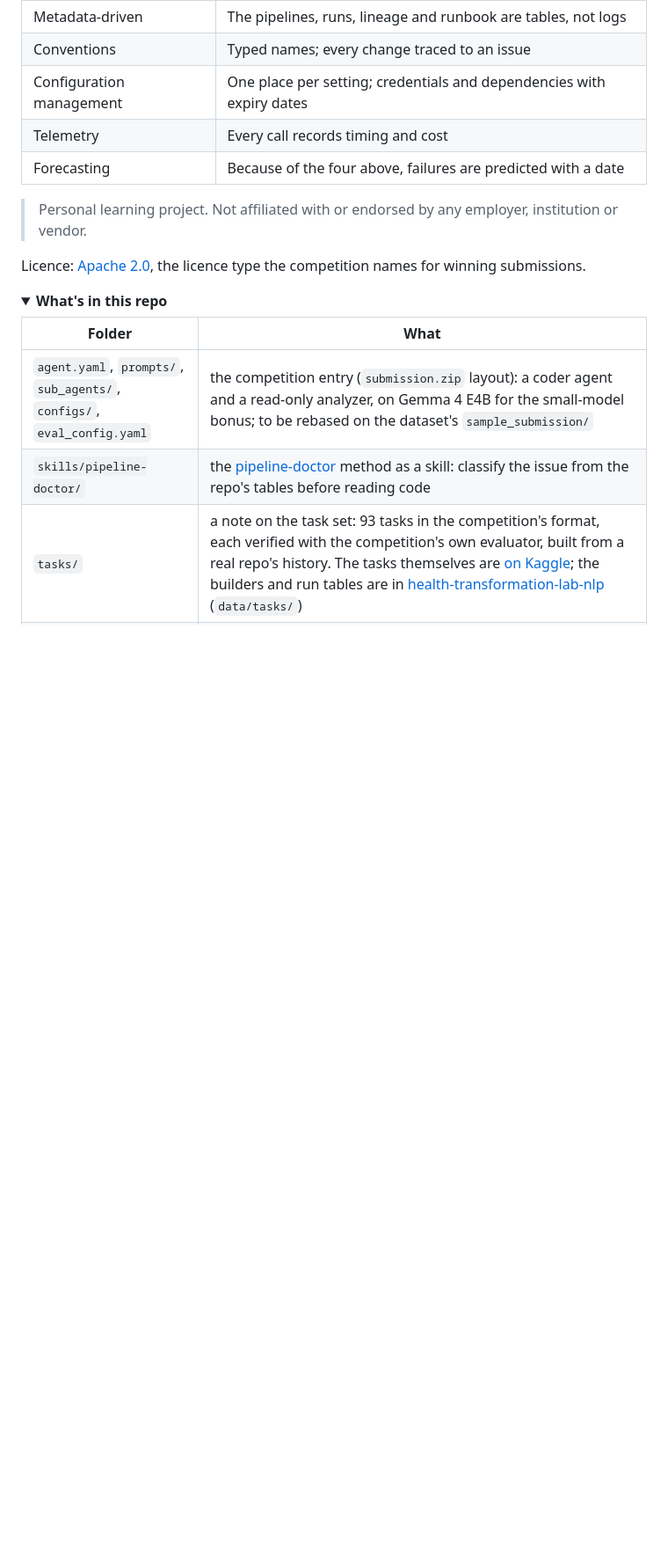
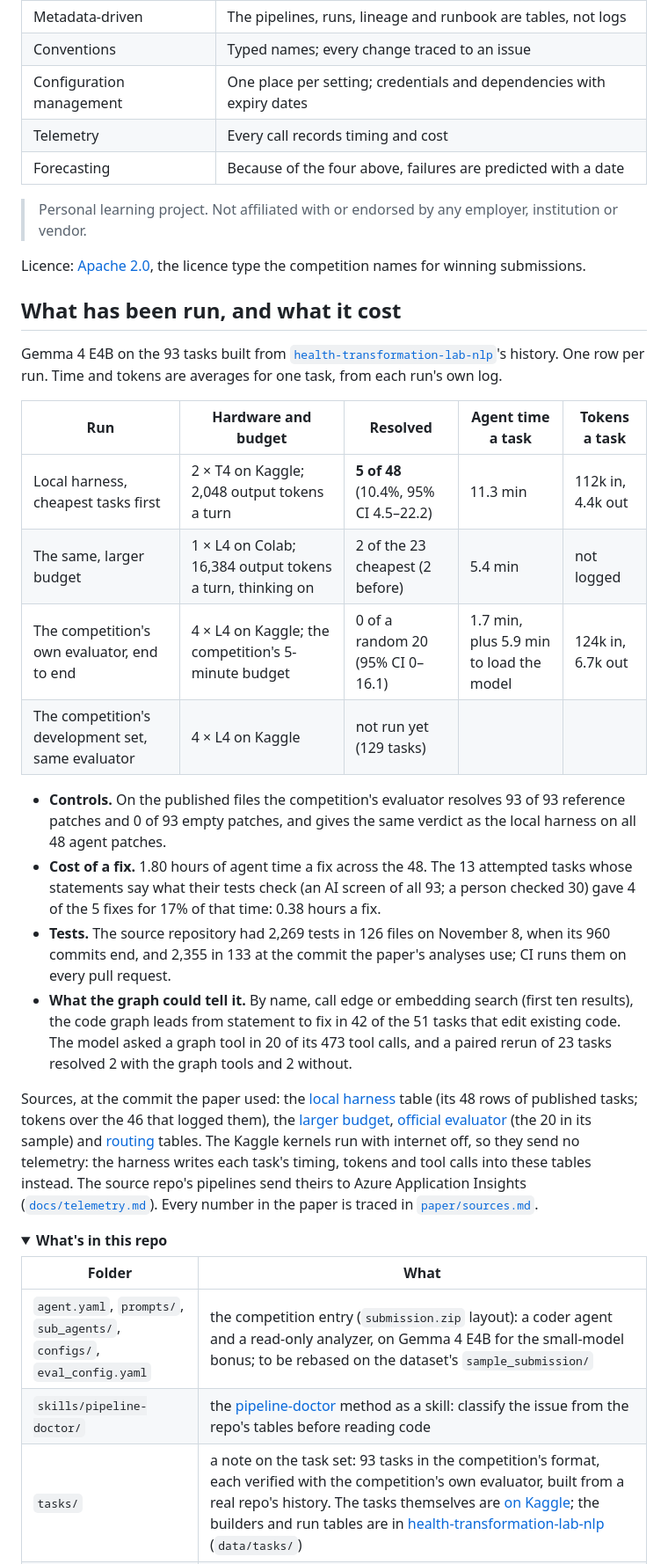
Before and after one commit to healthtransformationlab/gemma-developer-agent, a Markdown page: README.md, the part around one of its changes. Shown at 88% size. Rendered like a GitHub page; folded sections open; blank space fills up the shorter version.

```diff
--- a/README.md
+++ b/README.md
@@ -20,6 +20,40 @@ The idea is that five things a well-run repo has do part of the agent's thinking
 
 Licence: [Apache 2.0](LICENSE), the licence type the competition names for winning submissions.
 
+## What has been run, and what it cost
+
+Gemma 4 E4B on the 93 tasks built from
+[`health-transformation-lab-nlp`](https://github.com/healthtransformationlab/health-transformation-lab-nlp)'s history.
+One row per run. Time and tokens are averages for one task, from each run's own log.
+
+| Run | Hardware and budget | Resolved | Agent time a task | Tokens a task |
+|---|---|---|---|---|
+| Local harness, cheapest tasks first | 2 × T4 on Kaggle; 2,048 output tokens a turn | **5 of 48** (10.4%, 95% CI 4.5–22.2) | 11.3 min | 112k in, 4.4k out |
+| The same, larger budget | 1 × L4 on Colab; 16,384 output tokens a turn, thinking on | 2 of the 23 cheapest (2 before) | 5.4 min | not logged |
+| The competition's own evaluator, end to end | 4 × L4 on Kaggle; the competition's 5-minute budget | 0 of a random 20 (95% CI 0–16.1) | 1.7 min, plus 5.9 min to load the model | 124k in, 6.7k out |
+| The competition's development set, same evaluator | 4 × L4 on Kaggle | not run yet (129 tasks) | | |
+
+- **Controls.** On the published files the competition's evaluator resolves 93 of 93 reference patches and 0 of
+  93 empty patches, and gives the same verdict as the local harness on all 48 agent patches.
+- **Cost of a fix.** 1.80 hours of agent time a fix across the 48. The 13 attempted tasks whose statements say
+  what their tests check (an AI screen of all 93; a person checked 30) gave 4 of the 5 fixes for 17% of that
+  time: 0.38 hours a fix.
+- **Tests.** The source repository had 2,269 tests in 126 files on November 8, when its 960 commits end, and 2,355
+  in 133 at the commit the paper's analyses use; CI runs them on every pull request.
+- **What the graph could tell it.** By name, call edge or embedding search (first ten results), the code graph
+  leads from statement to fix in 42 of the 51 tasks that edit existing code. The model asked a graph tool in 20 of
+  its 473 tool calls, and a paired rerun of 23 tasks resolved 2 with the graph tools and 2 without.
+
+Sources, at the commit the paper used: the [local harness](https://github.com/healthtransformationlab/health-transformation-lab-nlp/blob/254c44c4a19fae5ffae1fb9661692aa2f390e034/data/tasks/agent_runs/gemma-4-e4b-it_kaggle.csv)
+table (its 48 rows of published tasks; tokens over the 46 that logged them), the
+[larger budget](https://github.com/healthtransformationlab/health-transformation-lab-nlp/blob/254c44c4a19fae5ffae1fb9661692aa2f390e034/data/tasks/agent_reruns/gemma-4-e4b-it_larger_budget.csv),
+[official evaluator](https://github.com/healthtransformationlab/health-transformation-lab-nlp/blob/254c44c4a19fae5ffae1fb9661692aa2f390e034/data/tasks/official_agent_runs/gemma-4-e4b-it-qat-w4a16-ct_swegemma.csv) (the 20 in
+its sample) and [routing](https://github.com/healthtransformationlab/health-transformation-lab-nlp/blob/254c44c4a19fae5ffae1fb9661692aa2f390e034/data/tasks/screening/screen_routing.csv) tables. The Kaggle kernels run with
+internet off, so they send no telemetry: the harness writes each task's timing, tokens and tool calls into these
+tables instead. The source repo's pipelines send theirs to Azure Application Insights
+([`docs/telemetry.md`](https://github.com/healthtransformationlab/health-transformation-lab-nlp/blob/254c44c4a19fae5ffae1fb9661692aa2f390e034/docs/telemetry.md)). Every number in the paper is traced in
+[`paper/sources.md`](paper/sources.md).
+
 <details>
 <summary><b>What's in this repo</b></summary>
 
```
Also changed, not shown: other parts of README.md (+10 -22 lines), pull_requests/pr-56-review.md (added, +22 -0 lines).
